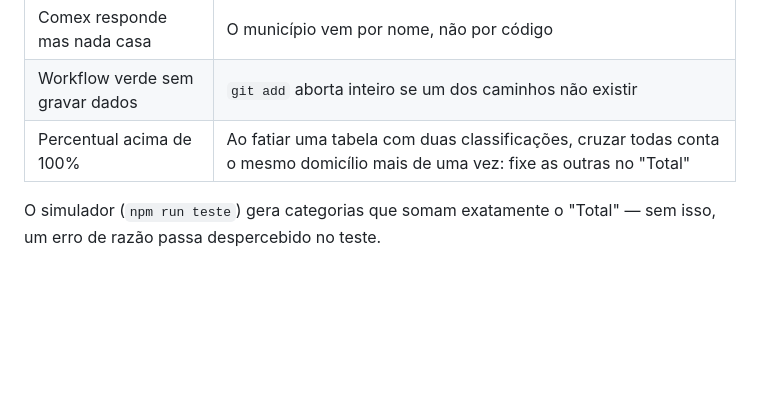
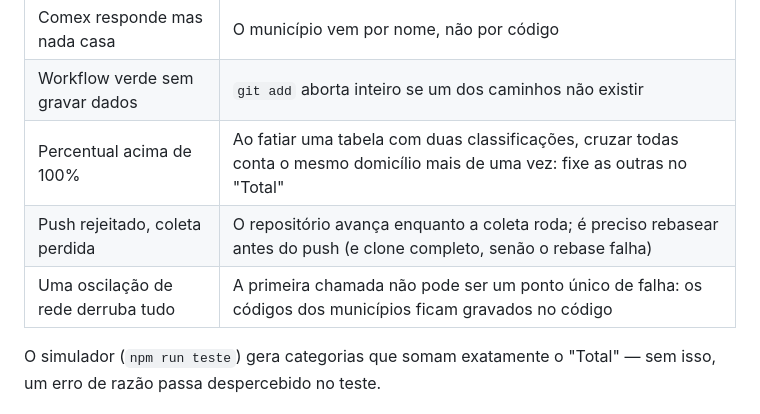
Before and after one commit to ajpmonteiro/painel-atibaia-regiao, a Markdown page: README.md, the part around the change. Drawn GitHub-style; blank space fills up the shorter version.

```diff
--- a/README.md
+++ b/README.md
@@ -61,6 +61,8 @@ arquivos mensais compactados de Brasil inteiro.
 | Comex responde mas nada casa | O município vem por nome, não por código |
 | Workflow verde sem gravar dados | `git add` aborta inteiro se um dos caminhos não existir |
 | Percentual acima de 100% | Ao fatiar uma tabela com duas classificações, cruzar todas conta o mesmo domicílio mais de uma vez: fixe as outras no "Total" |
+| Push rejeitado, coleta perdida | O repositório avança enquanto a coleta roda; é preciso rebasear antes do push (e clone completo, senão o rebase falha) |
+| Uma oscilação de rede derruba tudo | A primeira chamada não pode ser um ponto único de falha: os códigos dos municípios ficam gravados no código |
 
 O simulador (`npm run teste`) gera categorias que somam exatamente o "Total" —
 sem isso, um erro de razão passa despercebido no teste.
```
